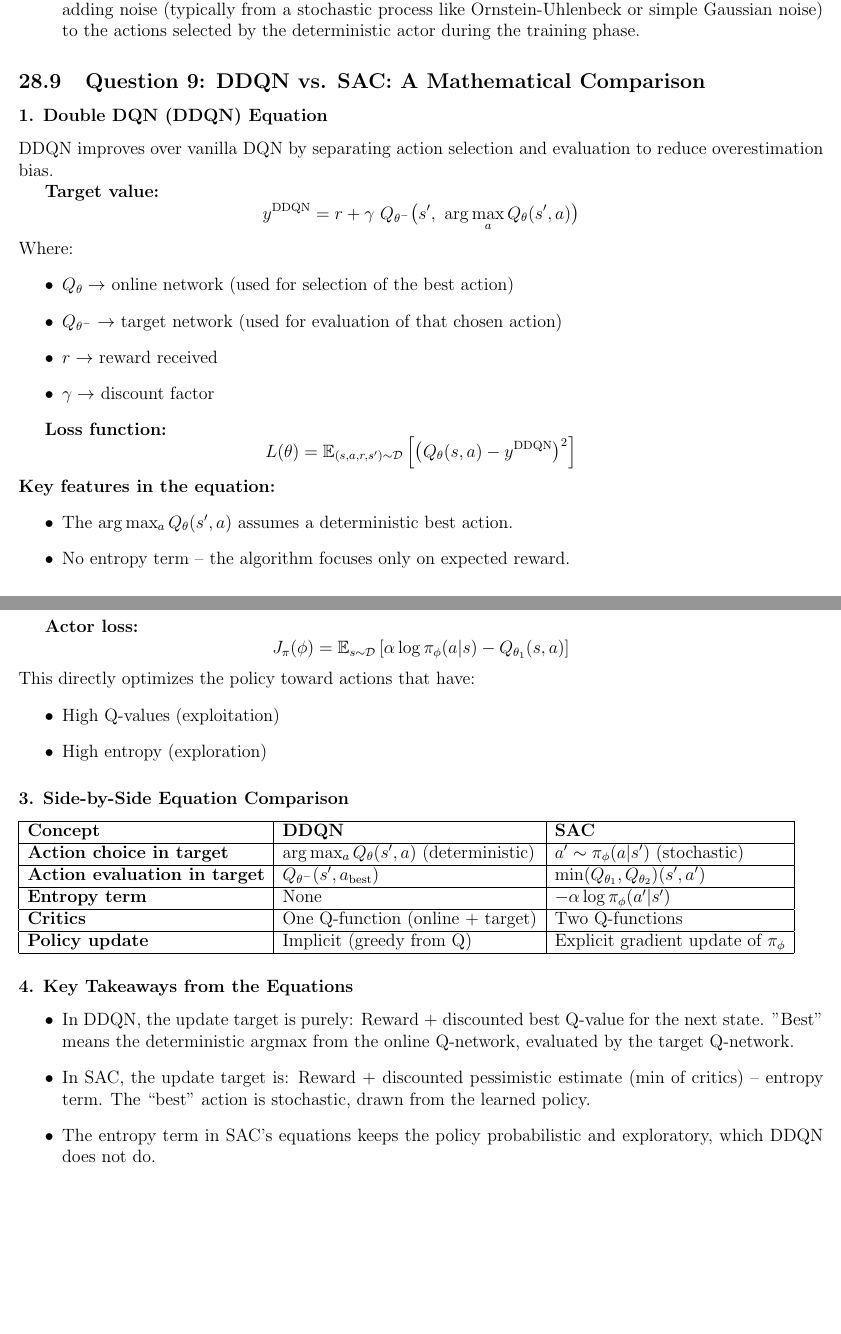
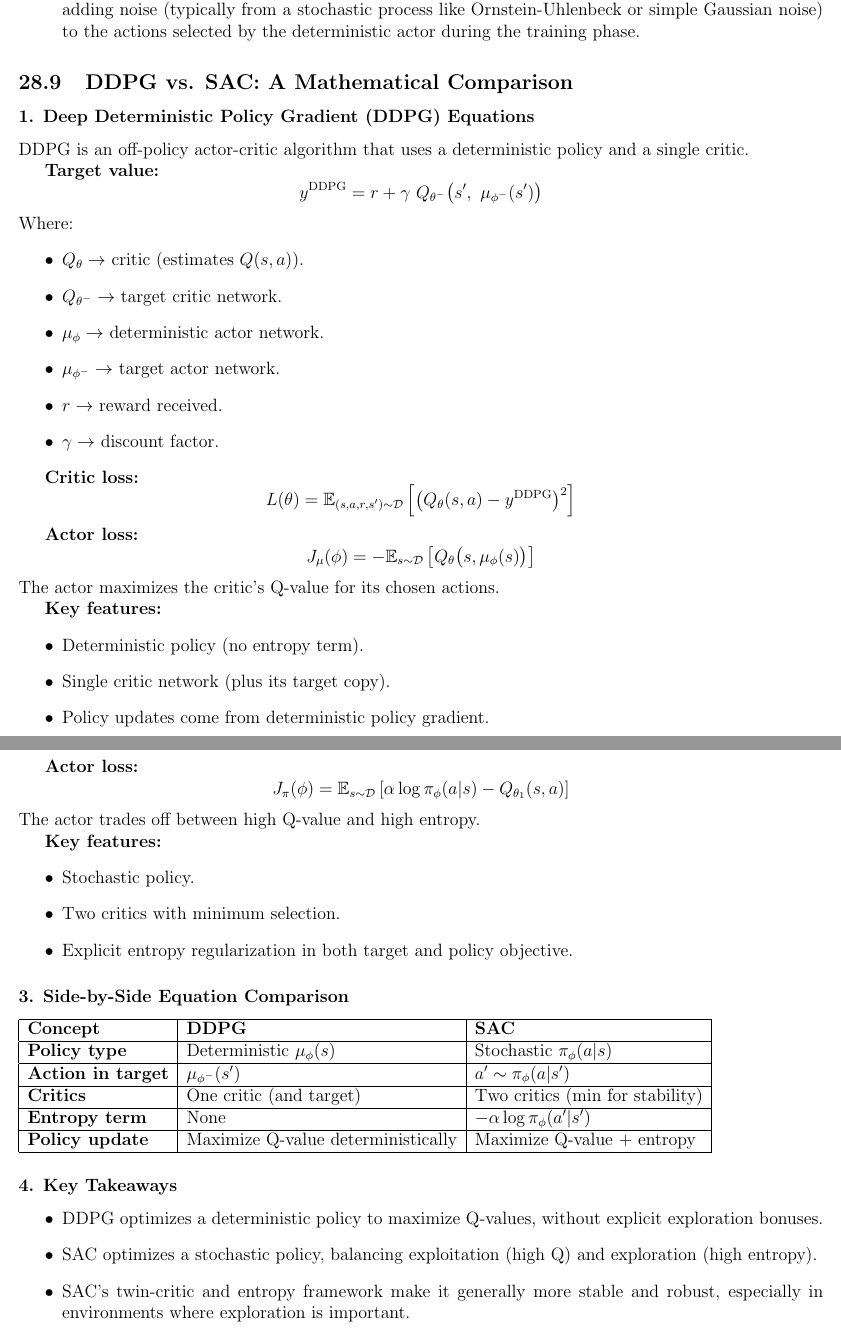
Before and after one commit to Vaishnav2804/Deep-Reinforcement-Learning-Cheatsheet, a LaTeX document (main.tex): two parts of pages 55 and 56 of 56, joined at a grey line, cut so that both start at the same text, the shorter picture padded with empty space. Compiled offline with pdfLaTeX.

Commit message:
Update main.tex

```diff
--- a/main.tex
+++ b/main.tex
@@ -2107,28 +2107,39 @@ DDPG is an off-policy algorithm designed for continuous control.
     \textbf{Answer:} DDPG ensures exploration by adding noise (typically from a stochastic process like Ornstein-Uhlenbeck or simple Gaussian noise) to the actions selected by the deterministic actor during the training phase.
 \end{enumerate}
 
-\subsection{Question 9: DDQN vs. SAC: A Mathematical Comparison}
-
-\subsubsection*{1. Double DQN (DDQN) Equation}
-DDQN improves over vanilla DQN by separating action selection and evaluation to reduce overestimation bias.
+\subsection{DDPG vs. SAC: A Mathematical Comparison}
+
+\subsubsection*{1. Deep Deterministic Policy Gradient (DDPG) Equations}
+DDPG is an off-policy actor-critic algorithm that uses a deterministic policy and a single critic.
 
 \textbf{Target value:}
-$$ y^{\text{DDQN}} = r + \gamma \ Q_{\theta^-} \big( s', \ \arg\max_a Q_{\theta}(s',a) \big) $$
+\[
+    y^{\text{DDPG}} = r + \gamma \ Q_{\theta^-} \big( s', \ \mu_{\phi^-}(s') \big)
+\]
 Where:
 \begin{itemize}
-    \item $Q_{\theta} \to$ online network (used for selection of the best action)
-    \item $Q_{\theta^-} \to$ target network (used for evaluation of that chosen action)
-    \item $r \to$ reward received
-    \item $\gamma \to$ discount factor
-\end{itemize}
-
-\textbf{Loss function:}
-$$ L(\theta) = \mathbb{E}_{(s,a,r,s') \sim \mathcal{D}} \left[ \big( Q_{\theta}(s,a) - y^{\text{DDQN}} \big)^2 \right] $$
-\textbf{Key features in the equation:}
-\begin{itemize}
-    \item The $\arg\max_a Q_\theta(s',a)$ assumes a deterministic best action.
-    \item No entropy term -- the algorithm focuses only on expected reward.
-\end{itemize}
-
-\subsubsection*{2. Soft Actor-Critic (SAC) Equation}
-SAC comes from the maximum entropy RL framework and adds an entropy bonus directly into the Bellman backup.
+    \item $Q_{\theta} \to$ critic (estimates $Q(s,a)$).
+    \item $Q_{\theta^-} \to$ target critic network.
+    \item $\mu_{\phi} \to$ deterministic actor network.
+    \item $\mu_{\phi^-} \to$ target actor network.
+    \item $r \to$ reward received.
+    \item $\gamma \to$ discount factor.
+\end{itemize}
+
+\textbf{Critic loss:}
+\[
+    L(\theta) = \mathbb{E}_{(s,a,r,s') \sim \mathcal{D}} \left[ \big( Q_{\theta}(s,a) - y^{\text{DDPG}} \big)^2 \right]
+\]
+
+\textbf{Actor loss:}
+\[
+    J_{\mu}(\phi) = - \mathbb{E}_{s \sim \mathcal{D}} \left[ Q_{\theta}\big(s, \mu_{\phi}(s)\big) \right]
+\]
+The actor maximizes the critic's Q-value for its chosen actions.
+
+\textbf{Key features:}
+\begin{itemize}
+    \item Deterministic policy (no entropy term).
+    \item Single critic network (plus its target copy).
+    \item Policy updates come from deterministic policy gradient.
+\end{itemize}
@@ -2148,34 +2166,40 @@ $$ L(\theta_i) = \mathbb{E}_{(s,a,r,s') \sim \mathcal{D}} \left[ \big( Q_{\theta
 
 \textbf{Actor loss:}
-$$ J_\pi(\phi) = \mathbb{E}_{s \sim \mathcal{D}} \left[ \alpha \log \pi_\phi(a|s) - Q_{\theta_1}(s,a) \right] $$
-This directly optimizes the policy toward actions that have:
-\begin{itemize}
-    \item High Q-values (exploitation)
-    \item High entropy (exploration)
+\[
+    J_\pi(\phi) = \mathbb{E}_{s \sim \mathcal{D}} \left[ \alpha \log \pi_\phi(a|s) - Q_{\theta_1}(s,a) \right]
+\]
+The actor trades off between high Q-value and high entropy.
+
+\textbf{Key features:}
+\begin{itemize}
+    \item Stochastic policy.
+    \item Two critics with minimum selection.
+    \item Explicit entropy regularization in both target and policy objective.
 \end{itemize}
 
 \subsubsection*{3. Side-by-Side Equation Comparison}
 \begin{tabular}{|l|l|l|}
 \hline
-\textbf{Concept} & \textbf{DDQN} & \textbf{SAC} \\
+\textbf{Concept} & \textbf{DDPG} & \textbf{SAC} \\
 \hline
-\textbf{Action choice in target} & $\arg\max_a Q_\theta(s',a)$ (deterministic) & $a' \sim \pi_\phi(a|s')$ (stochastic) \\
+\textbf{Policy type} & Deterministic $\mu_\phi(s)$ & Stochastic $\pi_\phi(a|s)$ \\
 \hline
-\textbf{Action evaluation in target} & $Q_{\theta^-}(s', a_{\text{best}})$ & $\min(Q_{\theta_1}, Q_{\theta_2})(s',a')$ \\
+\textbf{Action in target} & $\mu_{\phi^-}(s')$ & $a' \sim \pi_\phi(a|s')$ \\
+\hline
+\textbf{Critics} & One critic (and target) & Two critics (min for stability) \\
 \hline
 \textbf{Entropy term} & None & $-\alpha \log \pi_\phi(a'|s')$ \\
 \hline
-\textbf{Critics} & One Q-function (online + target) & Two Q-functions \\
-\hline
-\textbf{Policy update} & Implicit (greedy from Q) & Explicit gradient update of $\pi_\phi$ \\
+\textbf{Policy update} & Maximize Q-value deterministically & Maximize Q-value + entropy \\
 \hline
 \end{tabular}
 
-\subsubsection*{4. Key Takeaways from the Equations}
-\begin{itemize}
-    \item In DDQN, the update target is purely: Reward + discounted best Q-value for the next state. "Best" means the deterministic argmax from the online Q-network, evaluated by the target Q-network.
-    \item In SAC, the update target is: Reward + discounted pessimistic estimate ($\min$ of critics) -- entropy term. The ``best'' action is stochastic, drawn from the learned policy.
-    \item The entropy term in SAC's equations keeps the policy probabilistic and exploratory, which DDQN does not do.
-\end{itemize}
+\subsubsection*{4. Key Takeaways}
+\begin{itemize}
+    \item DDPG optimizes a deterministic policy to maximize Q-values, without explicit exploration bonuses.
+    \item SAC optimizes a stochastic policy, balancing exploitation (high Q) and exploration (high entropy).
+    \item SAC's twin-critic and entropy framework make it generally more stable and robust, especially in environments where exploration is important.
+\end{itemize}
+
 
 \end{document}
```
Also changed, not shown: main.tex (13 more changed lines).
